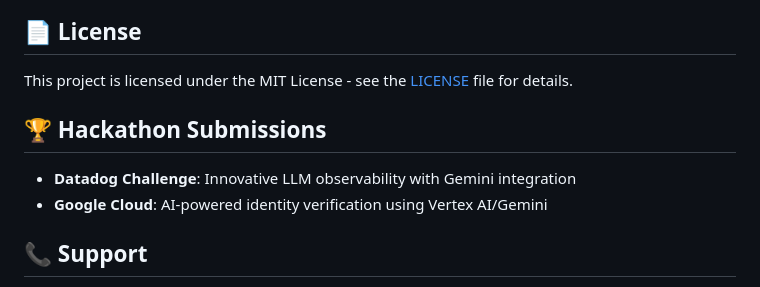
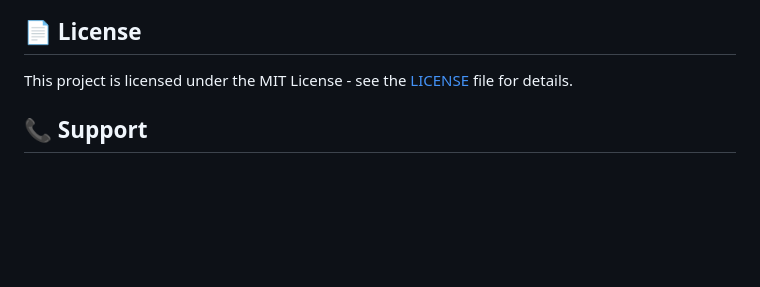
Before and after one commit to luxipha/CasperID, a Markdown page: README.md, the part around the change. GitHub-like rendering; blank space fills up the shorter version.

Commit message:
Remove hackathon submissions from README
Removed hackathon submissions section from README.

```diff
--- a/README.md
+++ b/README.md
@@ -216,10 +216,6 @@ We welcome contributions! Please see our [Contributing Guidelines](CONTRIBUTING.
 
 This project is licensed under the MIT License - see the [LICENSE](LICENSE) file for details.
 
-## 🏆 Hackathon Submissions
-
-- **Datadog Challenge**: Innovative LLM observability with Gemini integration
-- **Google Cloud**: AI-powered identity verification using Vertex AI/Gemini
 
 ## 📞 Support
 
```
